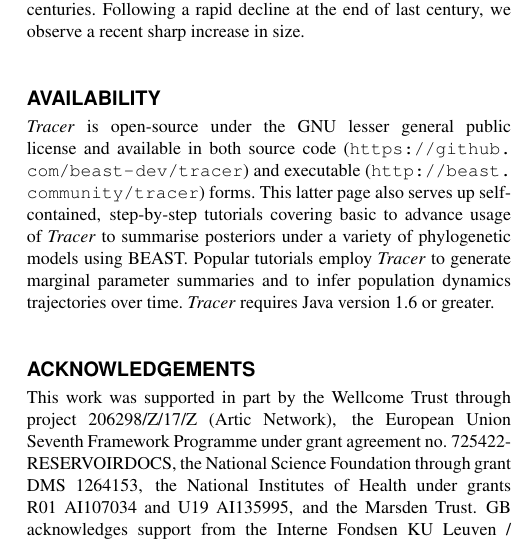
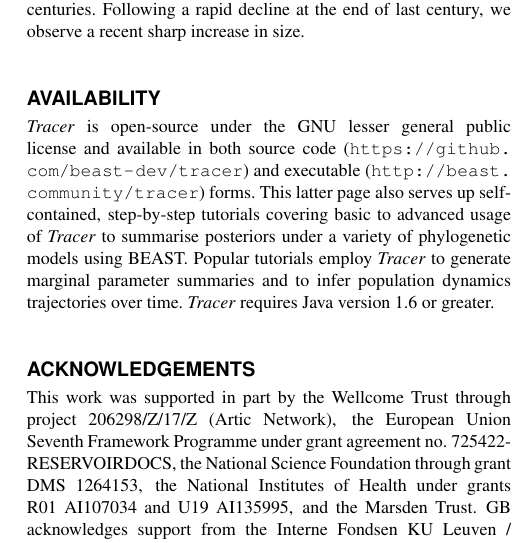
Before and after one commit to beast-dev/tracer, a LaTeX paper (manuscript/tracer17.tex): part of one column of page 3 of 3, cut so that both start at the same text. Compiled offline with pdfLaTeX.

Commit message:
another tiny edit

```diff
--- a/manuscript/tracer17.tex
+++ b/manuscript/tracer17.tex
@@ -202,7 +202,7 @@ Following a rapid decline at the end of last century, we observe a recent sharp
 \section*{Availability}
 
 \tracer\ is open-source under the GNU lesser general public license and available in both source code (\url{https://github.com/beast-dev/tracer}) and executable (\url{http://beast.community/tracer}) forms.
-This latter page also serves up self-contained, step-by-step tutorials covering basic to advance usage of \tracer\ to summarise posteriors under a variety of phylogenetic models using BEAST.
+This latter page also serves up self-contained, step-by-step tutorials covering basic to advanced usage of \tracer\ to summarise posteriors under a variety of phylogenetic models using BEAST.
 Popular tutorials employ \tracer\ to generate marginal parameter summaries and to infer population dynamics trajectories over time.
 \tracer\ requires Java version 1.6 or greater.
 
```
